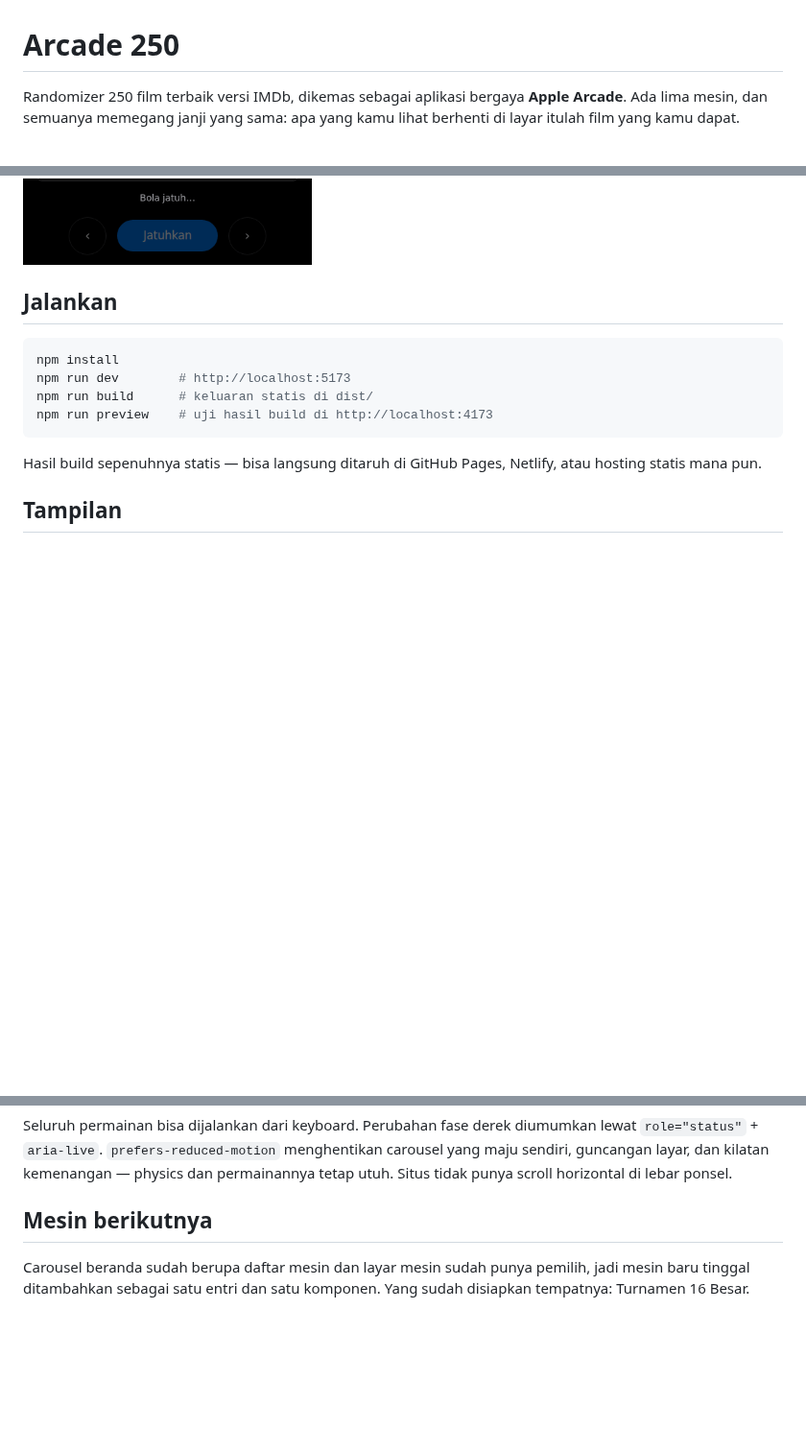
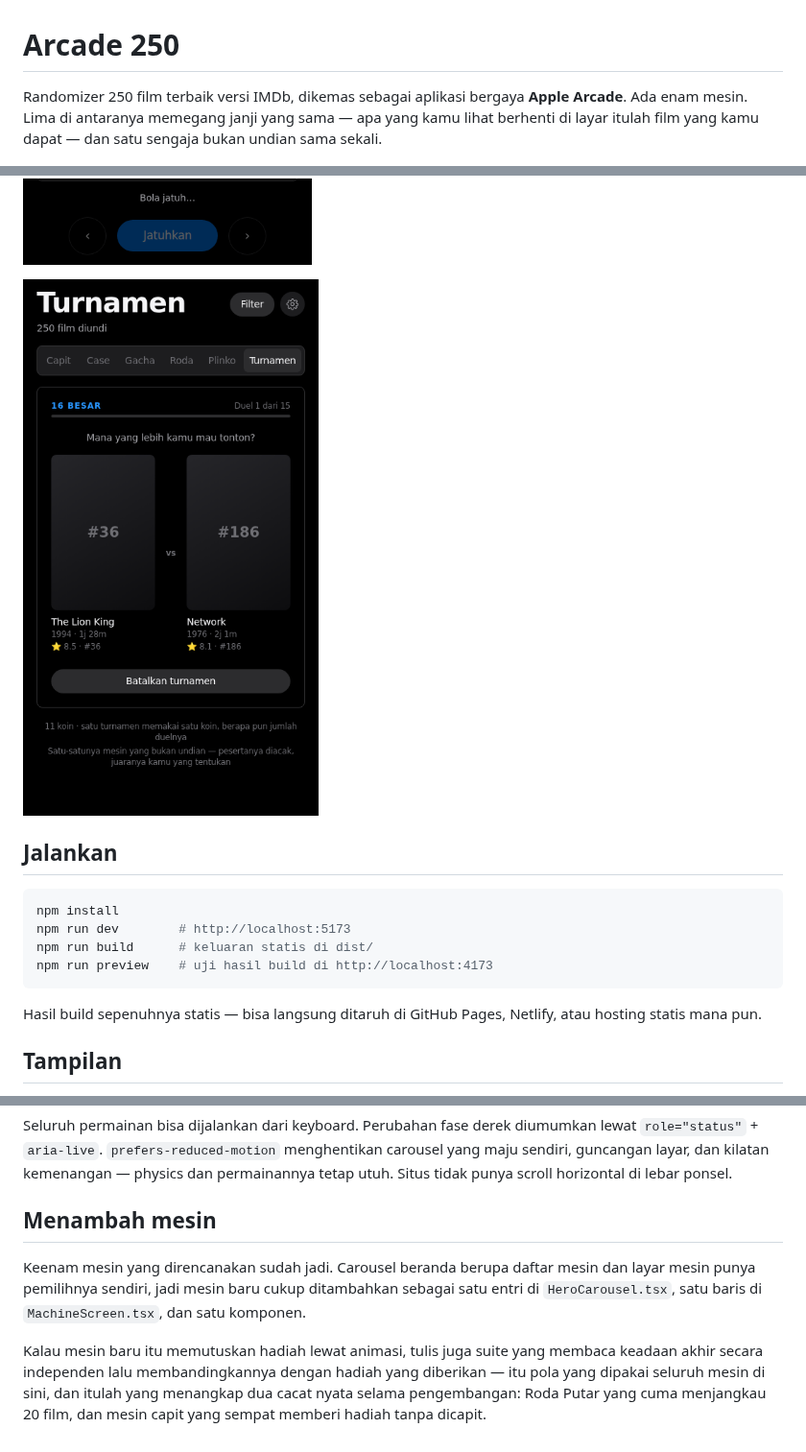
Before and after one commit to uldan20/250-movies, a Markdown page: README.md, 3 parts joined by grey strips. Shown at 96% size. GitHub-like rendering; pictures changed too: docs/screenshot-turnamen.png (added); blank space fills up the shorter version.

```diff
--- a/README.md
+++ b/README.md
@@ -1,8 +1,9 @@
 # Arcade 250
 
 Randomizer 250 film terbaik versi IMDb, dikemas sebagai aplikasi bergaya
-**Apple Arcade**. Ada lima mesin, dan semuanya memegang janji yang sama: apa
-yang kamu lihat berhenti di layar itulah film yang kamu dapat.
+**Apple Arcade**. Ada enam mesin. Lima di antaranya memegang janji yang sama —
+apa yang kamu lihat berhenti di layar itulah film yang kamu dapat — dan satu
+sengaja bukan undian sama sekali.
 
 ![Beranda](docs/screenshot-beranda.png)
 
@@ -15,6 +16,8 @@ yang kamu lihat berhenti di layar itulah film yang kamu dapat.
 ![Roda Putar](docs/screenshot-roda.png)
 
 ![Plinko](docs/screenshot-plinko.png)
+
+![Turnamen](docs/screenshot-turnamen.png)
 
 ## Jalankan
 
@@ -327,8 +348,15 @@ lewat `role="status"` + `aria-live`. `prefers-reduced-motion` menghentikan
 carousel yang maju sendiri, guncangan layar, dan kilatan kemenangan — physics
 dan permainannya tetap utuh. Situs tidak punya scroll horizontal di lebar ponsel.
 
-## Mesin berikutnya
+## Menambah mesin
 
-Carousel beranda sudah berupa daftar mesin dan layar mesin sudah punya pemilih,
-jadi mesin baru tinggal ditambahkan sebagai satu entri dan satu komponen. Yang
-sudah disiapkan tempatnya: Turnamen 16 Besar.
+Keenam mesin yang direncanakan sudah jadi. Carousel beranda berupa daftar mesin
+dan layar mesin punya pemilihnya sendiri, jadi mesin baru cukup ditambahkan
+sebagai satu entri di `HeroCarousel.tsx`, satu baris di `MachineScreen.tsx`, dan
+satu komponen.
+
+Kalau mesin baru itu memutuskan hadiah lewat animasi, tulis juga suite yang
+membaca keadaan akhir secara independen lalu membandingkannya dengan hadiah
+yang diberikan — itu pola yang dipakai seluruh mesin di sini, dan itulah yang
+menangkap dua cacat nyata selama pengembangan: Roda Putar yang cuma menjangkau
+20 film, dan mesin capit yang sempat memberi hadiah tanpa dicapit.
```
Also changed, not shown: other parts of README.md (+19 -1 lines), 5 other files.
